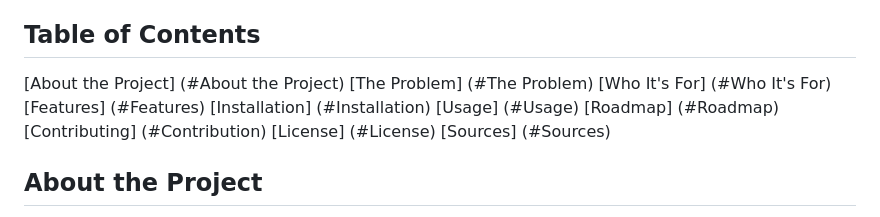
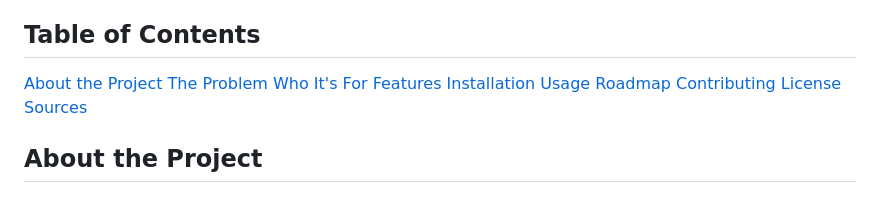
Before and after one commit to RyanKeleher/DormWash, a Markdown page: README.md, the part around the change. GitHub-like rendering.

Commit message:
Fix links in README Table of Contents
Updated links in the Table of Contents to remove spaces and ensure proper formatting.

```diff
--- a/README.md
+++ b/README.md
@@ -2,16 +2,16 @@
 A reservation app that lets residents book a specific washer or dryer and time slot, and tracks whether the cycle is actually done.
 
 ## Table of Contents
-[About the Project] (#About the Project)
-[The Problem] (#The Problem)
-[Who It's For] (#Who It's For)
-[Features] (#Features)
-[Installation] (#Installation)
-[Usage] (#Usage)
-[Roadmap] (#Roadmap)
-[Contributing] (#Contribution)
-[License] (#License)
-[Sources] (#Sources)
+[About the Project](#abouttheproject)
+[The Problem](#theproblem)
+[Who It's For](#whoit'sfor)
+[Features](#features)
+[Installation](#installation)
+[Usage](#usage)
+[Roadmap](#roadmap)
+[Contributing](#contribution)
+[License](#license)
+[Sources](#sources)
 
 
 ## About the Project
```
